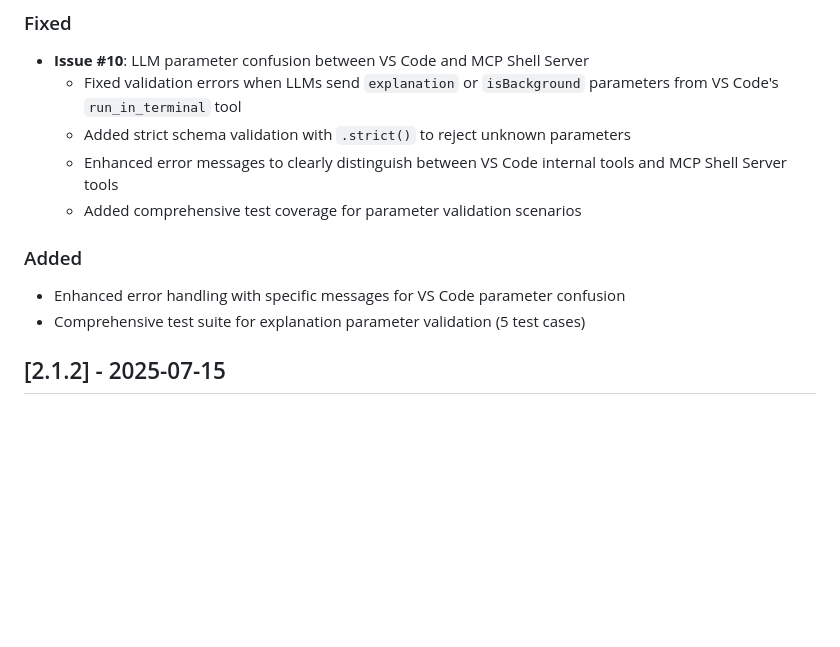
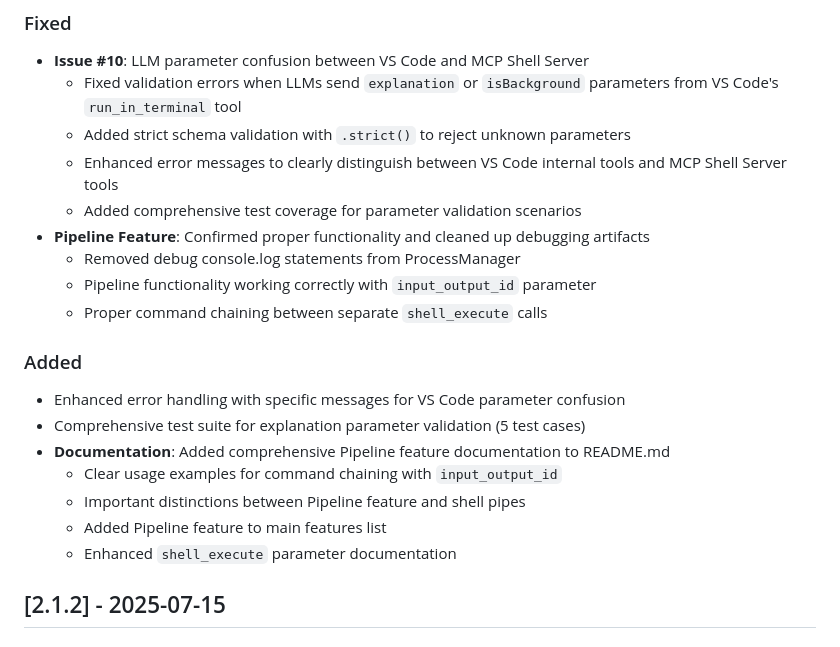
Before and after one commit to mako10k/mcp-shell-server, a Markdown page: CHANGELOG.md, the part around the change. GitHub-like rendering; blank space fills up the shorter version.

```diff
--- a/CHANGELOG.md
+++ b/CHANGELOG.md
@@ -13,10 +13,19 @@ and this project adheres to [Semantic Versioning](https://semver.org/spec/v2.0.0
   - Added strict schema validation with `.strict()` to reject unknown parameters
   - Enhanced error messages to clearly distinguish between VS Code internal tools and MCP Shell Server tools
   - Added comprehensive test coverage for parameter validation scenarios
+- **Pipeline Feature**: Confirmed proper functionality and cleaned up debugging artifacts
+  - Removed debug console.log statements from ProcessManager
+  - Pipeline functionality working correctly with `input_output_id` parameter
+  - Proper command chaining between separate `shell_execute` calls
 
 ### Added
 - Enhanced error handling with specific messages for VS Code parameter confusion
 - Comprehensive test suite for explanation parameter validation (5 test cases)
+- **Documentation**: Added comprehensive Pipeline feature documentation to README.md
+  - Clear usage examples for command chaining with `input_output_id`
+  - Important distinctions between Pipeline feature and shell pipes
+  - Added Pipeline feature to main features list
+  - Enhanced `shell_execute` parameter documentation
 
 ## [2.1.2] - 2025-07-15
 
```
Also changed, not shown: README.md (+28 -0 lines).
